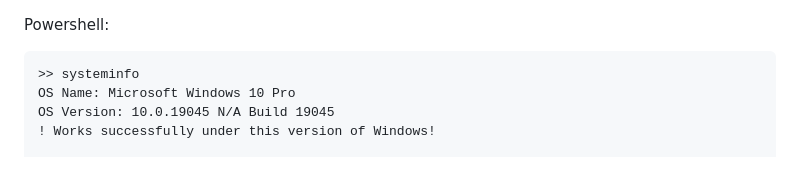
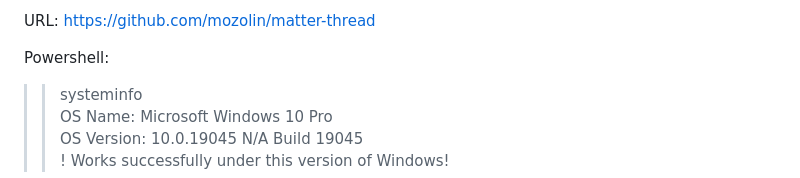
Before and after one commit to mozolin/matter-thread, a Markdown page: README.md, the part around the change printed below. GitHub-like rendering.

```diff
--- a/README.md
+++ b/README.md
@@ -1,7 +1,6 @@
-
+URL: https://github.com/mozolin/matter-thread
 
 Powershell:
-~~~~~~~~~~~
 >> systeminfo
 OS Name: Microsoft Windows 10 Pro
 OS Version: 10.0.19045 N/A Build 19045
```
Also changed, not shown: other parts of README.md (+0 -3 lines).
